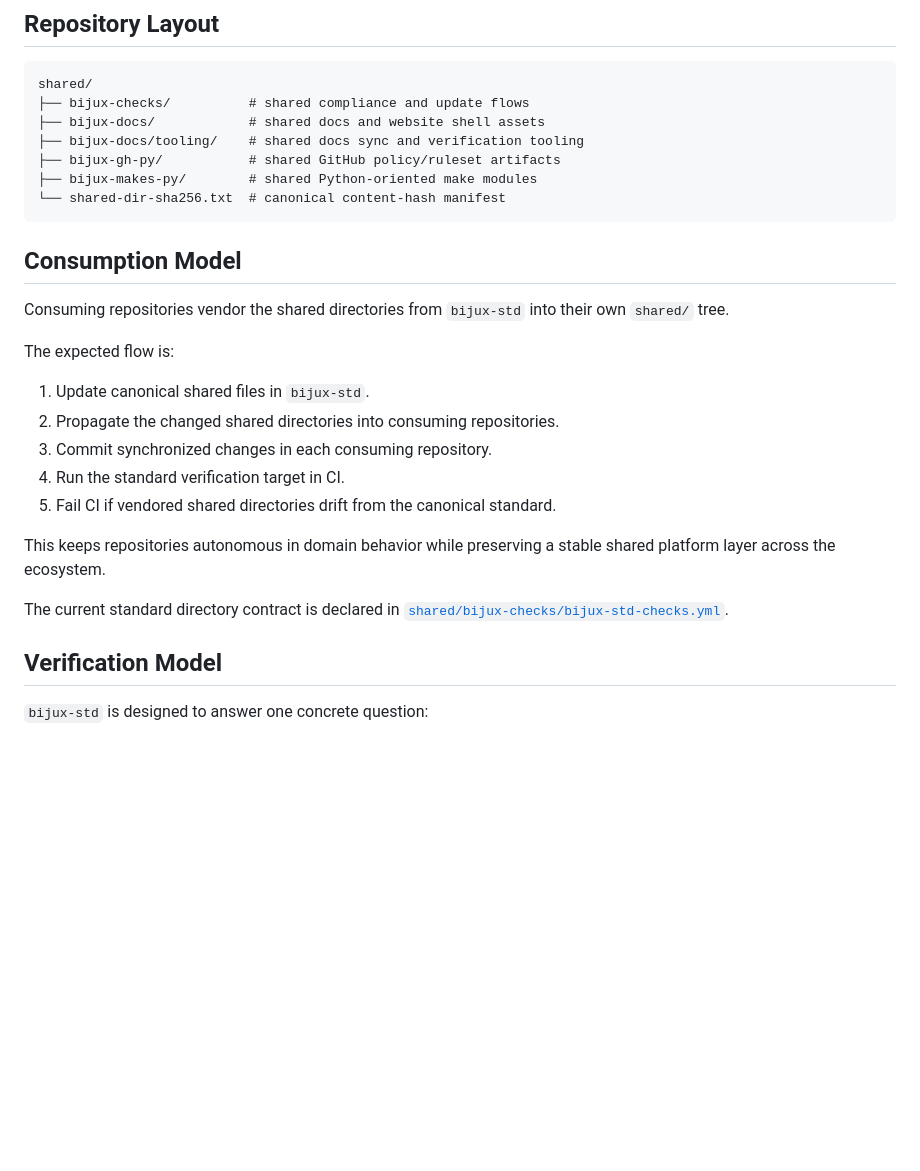
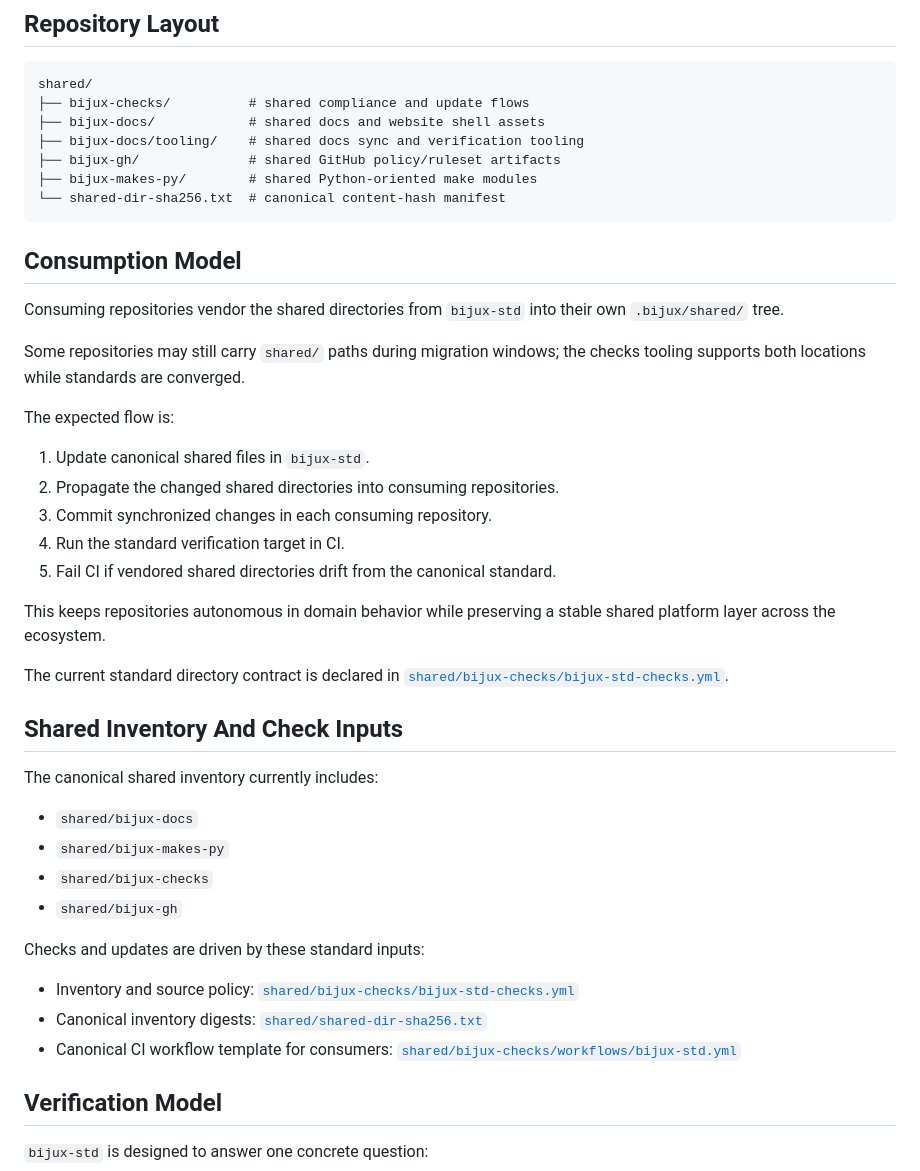
Before and after one commit to bijux/bijux-std, a Markdown page: README.md, the part around the change. Drawn GitHub-style; blank space fills up the shorter version.

Commit message:
docs(readme): align shared inventory and checks guidance

````diff
--- a/README.md
+++ b/README.md
@@ -70,7 +70,7 @@ shared/
 ├── bijux-checks/          # shared compliance and update flows
 ├── bijux-docs/            # shared docs and website shell assets
 ├── bijux-docs/tooling/    # shared docs sync and verification tooling
-├── bijux-gh-py/           # shared GitHub policy/ruleset artifacts
+├── bijux-gh/              # shared GitHub policy/ruleset artifacts
 ├── bijux-makes-py/        # shared Python-oriented make modules
 └── shared-dir-sha256.txt  # canonical content-hash manifest
 ```
@@ -78,7 +78,10 @@ shared/
 ## Consumption Model
 
 Consuming repositories vendor the shared directories from `bijux-std` into
-their own `shared/` tree.
+their own `.bijux/shared/` tree.
+
+Some repositories may still carry `shared/` paths during migration windows; the
+checks tooling supports both locations while standards are converged.
 
 The expected flow is:
 
@@ -93,6 +96,24 @@ shared platform layer across the ecosystem.
 
 The current standard directory contract is declared in
 [`shared/bijux-checks/bijux-std-checks.yml`](shared/bijux-checks/bijux-std-checks.yml).
+
+## Shared Inventory And Check Inputs
+
+The canonical shared inventory currently includes:
+
+- `shared/bijux-docs`
+- `shared/bijux-makes-py`
+- `shared/bijux-checks`
+- `shared/bijux-gh`
+
+Checks and updates are driven by these standard inputs:
+
+- Inventory and source policy:
+  [`shared/bijux-checks/bijux-std-checks.yml`](shared/bijux-checks/bijux-std-checks.yml)
+- Canonical inventory digests:
+  [`shared/shared-dir-sha256.txt`](shared/shared-dir-sha256.txt)
+- Canonical CI workflow template for consumers:
+  [`shared/bijux-checks/workflows/bijux-std.yml`](shared/bijux-checks/workflows/bijux-std.yml)
 
 ## Verification Model
 
````
